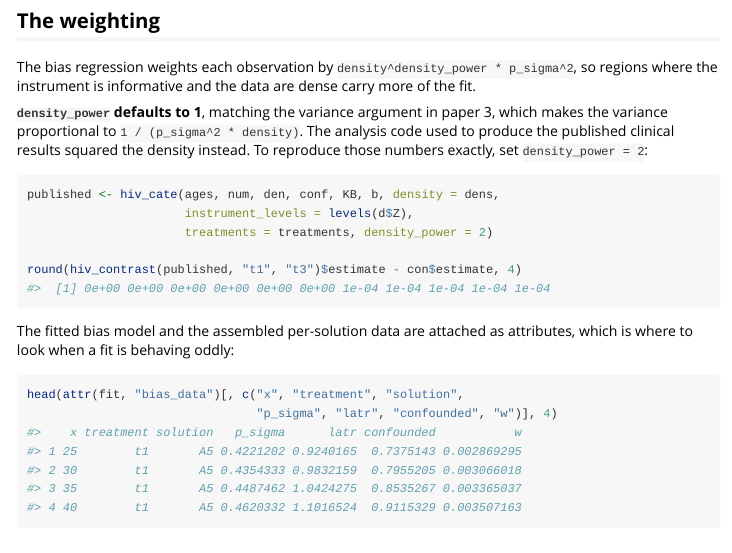
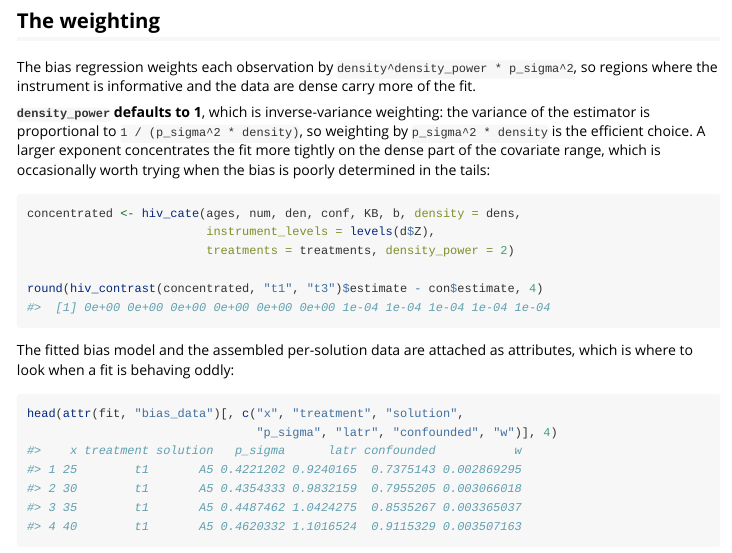
Before and after one commit to kazemia/catIV, an R Markdown document (vignettes/heterogeneous-effects.Rmd): the page in a window 1100 px wide, from 3040 px down. Rendered offline with R 4.5, knitr and Pandoc, with nearby package versions.

Commit message:
Describe the estimators on their own terms
Removes commentary comparing the package against the code and text of the
published papers. The documentation now describes what each function does
without reference to how it differs from earlier implementations.

Affects the package overview, hiv_cate(), binary_iv_truth(),
conditional_latr(), simulate_adherence() and the heterogeneous effects
vignette. Behaviour is unchanged; density_power still defaults to 1, which is
inverse-variance weighting given the variance of the estimator.

The mapping from the function names used in the papers is kept, since it is
how a reader of those papers locates the equivalent function here.

Co-Authored-By: Claude Opus 5 <noreply@anthropic.com>

````diff
--- a/vignettes/heterogeneous-effects.Rmd
+++ b/vignettes/heterogeneous-effects.Rmd
@@ -155,17 +155,19 @@
 `density^density_power * p_sigma^2`, so regions where the instrument is
 informative and the data are dense carry more of the fit.
 
-**`density_power` defaults to 1**, matching the variance argument in paper 3,
-which makes the variance proportional to `1 / (p_sigma^2 * density)`. The
-analysis code used to produce the published clinical results squared the
-density instead. To reproduce those numbers exactly, set `density_power = 2`:
+**`density_power` defaults to 1**, which is inverse-variance weighting: the
+variance of the estimator is proportional to `1 / (p_sigma^2 * density)`, so
+weighting by `p_sigma^2 * density` is the efficient choice. A larger exponent
+concentrates the fit more tightly on the dense part of the covariate range,
+which is occasionally worth trying when the bias is poorly determined in the
+tails:
 
 ```{r density-power}
-published <- hiv_cate(ages, num, den, conf, KB, b, density = dens,
-                      instrument_levels = levels(d$Z),
-                      treatments = treatments, density_power = 2)
+concentrated <- hiv_cate(ages, num, den, conf, KB, b, density = dens,
+                         instrument_levels = levels(d$Z),
+                         treatments = treatments, density_power = 2)
 
-round(hiv_contrast(published, "t1", "t3")$estimate - con$estimate, 4)
+round(hiv_contrast(concentrated, "t1", "t3")$estimate - con$estimate, 4)
 ```
 
 The fitted bias model and the assembled per-solution data are attached as
````
Also changed, not shown: R/catIV-package.R (+6 -11 lines), R/conditional.R (+2 -1 lines), R/hte.R (+7 -15 lines), R/simulate.R (+1 -2 lines), R/truth.R (+5 -7 lines), 6 other files.
